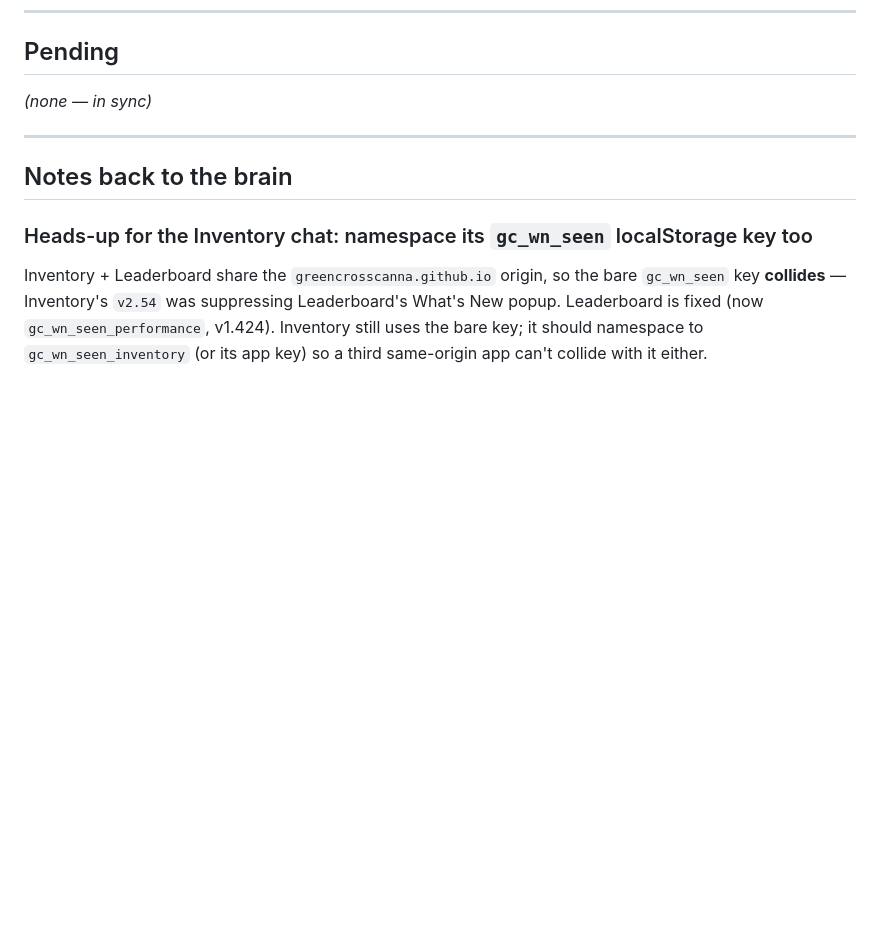
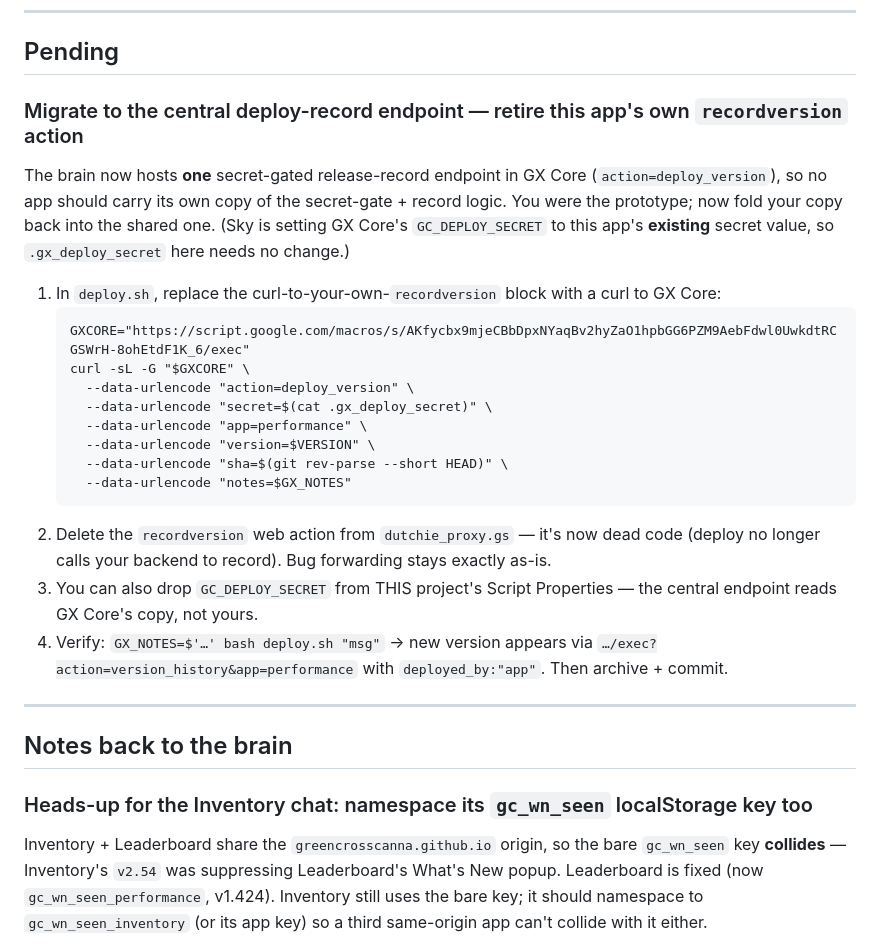
Before and after one commit to greencrosscanna/greencross-leaderboard, a Markdown page: BRAIN_NOTES.md, the part around the change. GitHub-like rendering; blank space fills up the shorter version.

Commit message:
Brain note: migrate to central deploy_version endpoint, retire own recordversion action
Co-Authored-By: Claude Opus 4.8 <noreply@anthropic.com>

````diff
--- a/BRAIN_NOTES.md
+++ b/BRAIN_NOTES.md
@@ -9,7 +9,29 @@ deploy; the brain owns the shared GX Core seam.
 
 ## Pending
 
-_(none — in sync)_
+### Migrate to the central deploy-record endpoint — retire this app's own `recordversion` action
+The brain now hosts **one** secret-gated release-record endpoint in GX Core (`action=deploy_version`), so
+no app should carry its own copy of the secret-gate + record logic. You were the prototype; now fold your
+copy back into the shared one. (Sky is setting GX Core's `GC_DEPLOY_SECRET` to this app's **existing**
+secret value, so `.gx_deploy_secret` here needs no change.)
+
+1. In `deploy.sh`, replace the curl-to-your-own-`recordversion` block with a curl to GX Core:
+   ```
+   GXCORE="https://script.google.com/macros/s/AKfycbx9mjeCBbDpxNYaqBv2hyZaO1hpbGG6PZM9AebFdwl0UwkdtRCGSWrH-8ohEtdF1K_6/exec"
+   curl -sL -G "$GXCORE" \
+     --data-urlencode "action=deploy_version" \
+     --data-urlencode "secret=$(cat .gx_deploy_secret)" \
+     --data-urlencode "app=performance" \
+     --data-urlencode "version=$VERSION" \
+     --data-urlencode "sha=$(git rev-parse --short HEAD)" \
+     --data-urlencode "notes=$GX_NOTES"
+   ```
+2. Delete the `recordversion` web action from `dutchie_proxy.gs` — it's now dead code (deploy no longer
+   calls your backend to record). Bug forwarding stays exactly as-is.
+3. You can also drop `GC_DEPLOY_SECRET` from THIS project's Script Properties — the central endpoint reads
+   GX Core's copy, not yours.
+4. Verify: `GX_NOTES=$'…' bash deploy.sh "msg"` → new version appears via
+   `…/exec?action=version_history&app=performance` with `deployed_by:"app"`. Then archive + commit.
 
 ---
 
````
